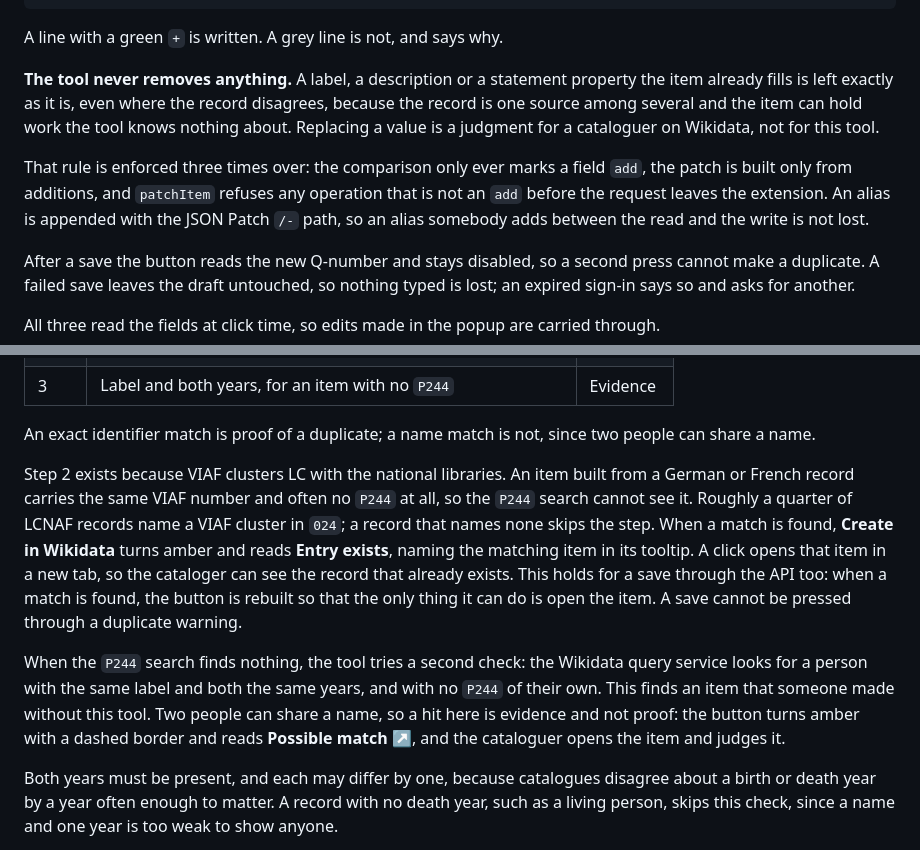
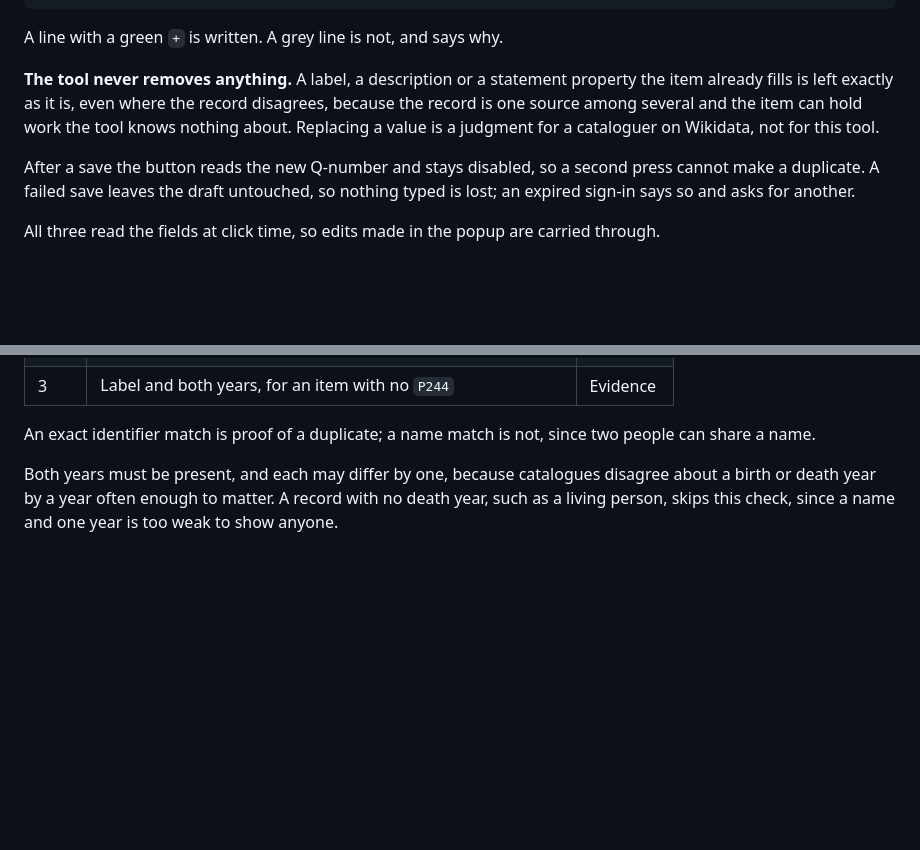
Before and after one commit to natemoo93/LCNAF2Wiki-extension, a Markdown page: README.md, 2 parts joined by grey strips. Drawn GitHub-style; blank space fills up the shorter version.

```diff
--- a/README.md
+++ b/README.md
@@ -116,12 +116,6 @@ record disagrees, because the record is one source among several and the item
 can hold work the tool knows nothing about. Replacing a value is a judgment
 for a cataloguer on Wikidata, not for this tool.
 
-That rule is enforced three times over: the comparison only ever marks a field
-`add`, the patch is built only from additions, and `patchItem` refuses any
-operation that is not an `add` before the request leaves the extension. An
-alias is appended with the JSON Patch `/-` path, so an alias somebody adds
-between the read and the write is not lost.
-
 After a save the button reads the new Q-number and stays disabled, so a second
 press cannot make a duplicate. A failed save leaves the draft untouched, so
 nothing typed is lost; an expired sign-in says so and asks for another.
@@ -155,24 +149,6 @@ The check runs in order, stopping at the first thing it finds:
 
 An exact identifier match is proof of a duplicate; a name match is not, since
 two people can share a name.
-
-Step 2 exists because VIAF clusters LC with the national libraries. An item
-built from a German or French record carries the same VIAF number and often no
-`P244` at all, so the `P244` search cannot see it. Roughly a quarter of LCNAF
-records name a VIAF cluster in `024`; a record that names none skips the step.
- When a match is found, **Create in Wikidata** turns
-amber and reads **Entry exists**, naming the matching item in its tooltip.
-A click opens that item in a new tab, so the cataloger can see the record that
-already exists. This holds for a save through the API too: when a match is
-found, the button is rebuilt so that the only thing it can do is open the item.
-A save cannot be pressed through a duplicate warning.
-
-When the `P244` search finds nothing, the tool tries a second check: the
-Wikidata query service looks for a person with the same label and both the
-same years, and with no `P244` of their own. This finds an item that someone
-made without this tool. Two people can share a name, so a hit here is evidence
-and not proof: the button turns amber with a dashed border and reads
-**Possible match ↗**, and the cataloguer opens the item and judges it.
 
 Both years must be present, and each may differ by one, because catalogues
 disagree about a birth or death year by a year often enough to matter. A
```
